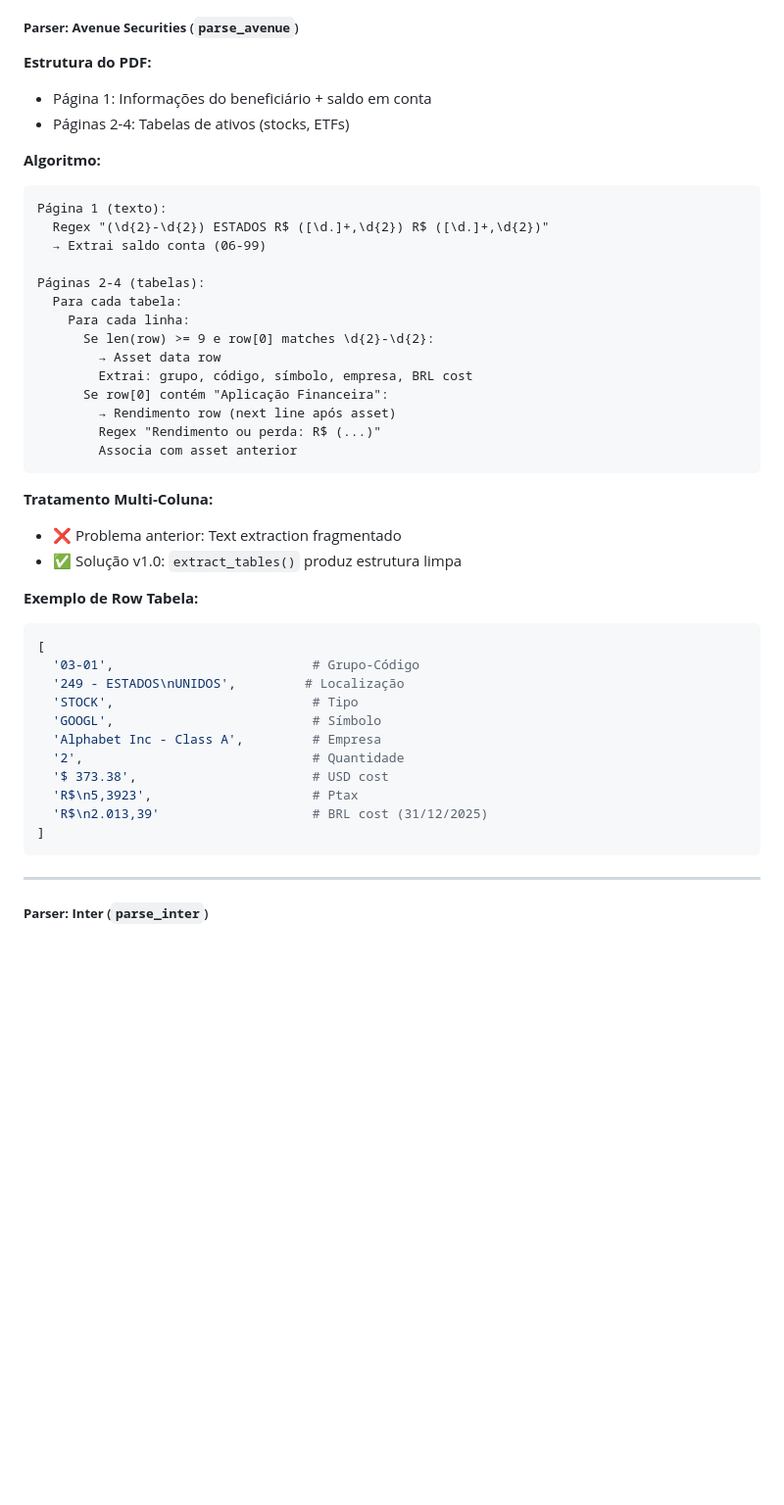
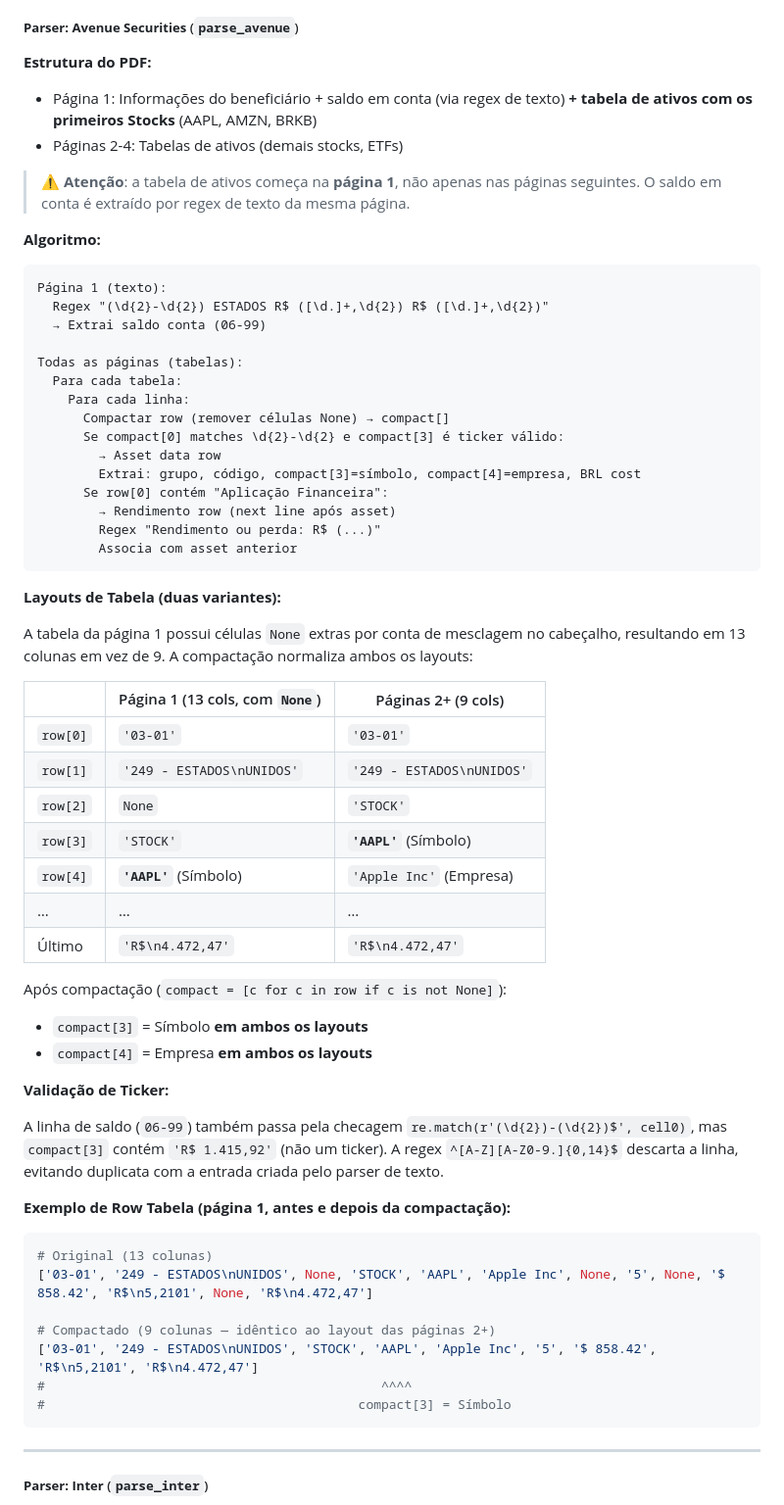
Before and after one commit to PedroPK/IncomeStatementProcessor, a Markdown page: docs/ARCHITECTURE.md, the part around the change. Shown at 98% size. Drawn GitHub-style; blank space fills up the shorter version.

````diff
--- a/docs/ARCHITECTURE.md
+++ b/docs/ARCHITECTURE.md
@@ -495,8 +495,10 @@ Quadro 11: "Outros (PLR): R$ 15,980.45"
 ##### **Parser: Avenue Securities** (`parse_avenue`)
 
 **Estrutura do PDF:**
-- Página 1: Informações do beneficiário + saldo em conta
-- Páginas 2-4: Tabelas de ativos (stocks, ETFs)
+- Página 1: Informações do beneficiário + saldo em conta (via regex de texto) **+ tabela de ativos com os primeiros Stocks** (AAPL, AMZN, BRKB)
+- Páginas 2-4: Tabelas de ativos (demais stocks, ETFs)
+
+> ⚠️ **Atenção**: a tabela de ativos começa na **página 1**, não apenas nas páginas seguintes. O saldo em conta é extraído por regex de texto da mesma página.
 
 **Algoritmo:**
 
@@ -505,35 +507,50 @@ Página 1 (texto):
   Regex "(\d{2}-\d{2}) ESTADOS R$ ([\d.]+,\d{2}) R$ ([\d.]+,\d{2})"
   → Extrai saldo conta (06-99)
 
-Páginas 2-4 (tabelas):
+Todas as páginas (tabelas):
   Para cada tabela:
     Para cada linha:
-      Se len(row) >= 9 e row[0] matches \d{2}-\d{2}:
+      Compactar row (remover células None) → compact[]
+      Se compact[0] matches \d{2}-\d{2} e compact[3] é ticker válido:
         → Asset data row
-        Extrai: grupo, código, símbolo, empresa, BRL cost
+        Extrai: grupo, código, compact[3]=símbolo, compact[4]=empresa, BRL cost
       Se row[0] contém "Aplicação Financeira":
         → Rendimento row (next line após asset)
         Regex "Rendimento ou perda: R$ (...)"
         Associa com asset anterior
 ```
 
-**Tratamento Multi-Coluna:**
-- ❌ Problema anterior: Text extraction fragmentado
-- ✅ Solução v1.0: `extract_tables()` produz estrutura limpa
+**Layouts de Tabela (duas variantes):**
 
-**Exemplo de Row Tabela:**
+A tabela da página 1 possui células `None` extras por conta de mesclagem no cabeçalho, resultando em 13 colunas em vez de 9. A compactação normaliza ambos os layouts:
+
+| | Página 1 (13 cols, com `None`) | Páginas 2+ (9 cols) |
+|---|---|---|
+| `row[0]` | `'03-01'` | `'03-01'` |
+| `row[1]` | `'249 - ESTADOS\nUNIDOS'` | `'249 - ESTADOS\nUNIDOS'` |
+| `row[2]` | `None` | `'STOCK'` |
+| `row[3]` | `'STOCK'` | **`'AAPL'`** (Símbolo) |
+| `row[4]` | **`'AAPL'`** (Símbolo) | `'Apple Inc'` (Empresa) |
+| … | … | … |
+| Último | `'R$\n4.472,47'` | `'R$\n4.472,47'` |
+
+Após compactação (`compact = [c for c in row if c is not None]`):
+- `compact[3]` = Símbolo **em ambos os layouts**
+- `compact[4]` = Empresa **em ambos os layouts**
+
+**Validação de Ticker:**
+
+A linha de saldo (`06-99`) também passa pela checagem `re.match(r'(\d{2})-(\d{2})$', cell0)`, mas `compact[3]` contém `'R$ 1.415,92'` (não um ticker). A regex `^[A-Z][A-Z0-9.]{0,14}$` descarta a linha, evitando duplicata com a entrada criada pelo parser de texto.
+
+**Exemplo de Row Tabela (página 1, antes e depois da compactação):**
 ```python
-[
-  '03-01',                          # Grupo-Código
-  '249 - ESTADOS\nUNIDOS',         # Localização
-  'STOCK',                          # Tipo
-  'GOOGL',                          # Símbolo
-  'Alphabet Inc - Class A',         # Empresa
-  '2',                              # Quantidade
-  '$ 373.38',                       # USD cost
-  'R$\n5,3923',                     # Ptax
-  'R$\n2.013,39'                    # BRL cost (31/12/2025)
-]
+# Original (13 colunas)
+['03-01', '249 - ESTADOS\nUNIDOS', None, 'STOCK', 'AAPL', 'Apple Inc', None, '5', None, '$ 858.42', 'R$\n5,2101', None, 'R$\n4.472,47']
+
+# Compactado (9 colunas — idêntico ao layout das páginas 2+)
+['03-01', '249 - ESTADOS\nUNIDOS', 'STOCK', 'AAPL', 'Apple Inc', '5', '$ 858.42', 'R$\n5,2101', 'R$\n4.472,47']
+#                                            ^^^^
+#                                         compact[3] = Símbolo
 ```
 
 ---
````
Also changed, not shown: docs/CHANGELOG.md (+15 -0 lines).
